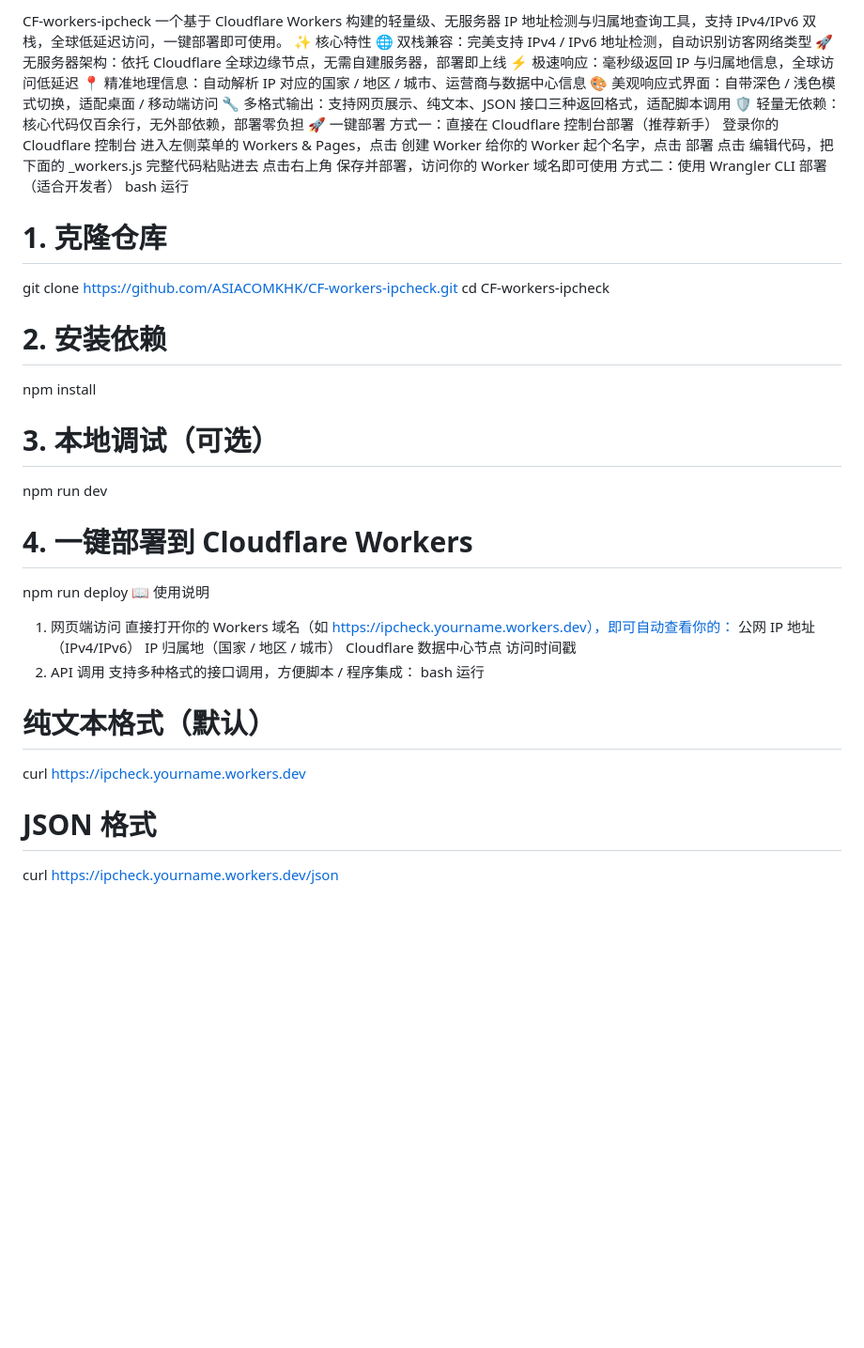
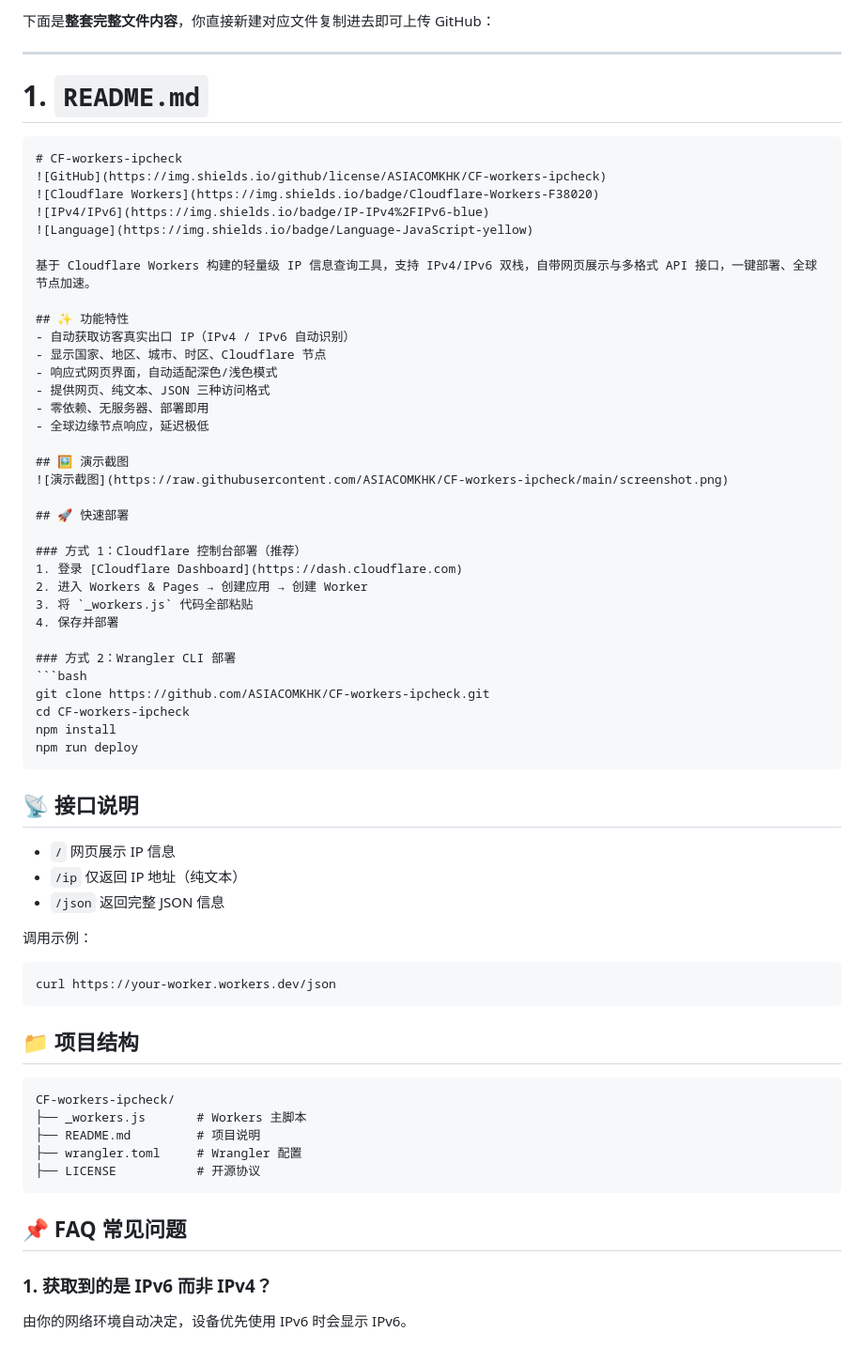
Before and after one commit to ASIACOMKHK/CF-workers-ipcheck, a Markdown page: README.md, the part around one of its changes. Shown at 94% size. GitHub-like rendering; blank space fills up the shorter version.

Commit message:
Revise README with updated features and deployment info
Updated README.md to reflect new features, deployment instructions, and project structure.

````diff
--- a/README.md
+++ b/README.md
@@ -1,49 +1,64 @@
-CF-workers-ipcheck
-一个基于 Cloudflare Workers 构建的轻量级、无服务器 IP 地址检测与归属地查询工具，支持 IPv4/IPv6 双栈，全球低延迟访问，一键部署即可使用。
-✨ 核心特性
-🌐 双栈兼容：完美支持 IPv4 / IPv6 地址检测，自动识别访客网络类型
-🚀 无服务器架构：依托 Cloudflare 全球边缘节点，无需自建服务器，部署即上线
-⚡ 极速响应：毫秒级返回 IP 与归属地信息，全球访问低延迟
-📍 精准地理信息：自动解析 IP 对应的国家 / 地区 / 城市、运营商与数据中心信息
-🎨 美观响应式界面：自带深色 / 浅色模式切换，适配桌面 / 移动端访问
-🔧 多格式输出：支持网页展示、纯文本、JSON 接口三种返回格式，适配脚本调用
-🛡️ 轻量无依赖：核心代码仅百余行，无外部依赖，部署零负担
-🚀 一键部署
-方式一：直接在 Cloudflare 控制台部署（推荐新手）
-登录你的 Cloudflare 控制台
-进入左侧菜单的 Workers & Pages，点击 创建 Worker
-给你的 Worker 起个名字，点击 部署
-点击 编辑代码，把下面的 _workers.js 完整代码粘贴进去
-点击右上角 保存并部署，访问你的 Worker 域名即可使用
-方式二：使用 Wrangler CLI 部署（适合开发者）
-bash
-运行
-# 1. 克隆仓库
+下面是**整套完整文件内容**，你直接新建对应文件复制进去即可上传 GitHub：
+
+---
+
+# 1. `README.md`
+```markdown
+# CF-workers-ipcheck
+![GitHub](https://img.shields.io/github/license/ASIACOMKHK/CF-workers-ipcheck)
+![Cloudflare Workers](https://img.shields.io/badge/Cloudflare-Workers-F38020)
+![IPv4/IPv6](https://img.shields.io/badge/IP-IPv4%2FIPv6-blue)
+![Language](https://img.shields.io/badge/Language-JavaScript-yellow)
+
+基于 Cloudflare Workers 构建的轻量级 IP 信息查询工具，支持 IPv4/IPv6 双栈，自带网页展示与多格式 API 接口，一键部署、全球节点加速。
+
+## ✨ 功能特性
+- 自动获取访客真实出口 IP（IPv4 / IPv6 自动识别）
+- 显示国家、地区、城市、时区、Cloudflare 节点
+- 响应式网页界面，自动适配深色/浅色模式
+- 提供网页、纯文本、JSON 三种访问格式
+- 零依赖、无服务器、部署即用
+- 全球边缘节点响应，延迟极低
+
+## 🖼️ 演示截图
+![演示截图](https://raw.githubusercontent.com/ASIACOMKHK/CF-workers-ipcheck/main/screenshot.png)
+
+## 🚀 快速部署
+
+### 方式 1：Cloudflare 控制台部署（推荐）
+1. 登录 [Cloudflare Dashboard](https://dash.cloudflare.com)
+2. 进入 Workers & Pages → 创建应用 → 创建 Worker
+3. 将 `_workers.js` 代码全部粘贴
+4. 保存并部署
+
+### 方式 2：Wrangler CLI 部署
+```bash
 git clone https://github.com/ASIACOMKHK/CF-workers-ipcheck.git
 cd CF-workers-ipcheck
+npm install
+npm run deploy
+```
 
-# 2. 安装依赖
-npm install
+## 📡 接口说明
+- `/`          网页展示 IP 信息
+- `/ip`        仅返回 IP 地址（纯文本）
+- `/json`      返回完整 JSON 信息
 
-# 3. 本地调试（可选）
-npm run dev
+调用示例：
+```bash
+curl https://your-worker.workers.dev/json
+```
 
-# 4. 一键部署到 Cloudflare Workers
-npm run deploy
-📖 使用说明
-1. 网页端访问
-直接打开你的 Workers 域名（如 https://ipcheck.yourname.workers.dev），即可自动查看你的：
-公网 IP 地址（IPv4/IPv6）
-IP 归属地（国家 / 地区 / 城市）
-Cloudflare 数据中心节点
-访问时间戳
-2. API 调用
-支持多种格式的接口调用，方便脚本 / 程序集成：
-bash
-运行
-# 纯文本格式（默认）
-curl https://ipcheck.yourname.workers.dev
+## 📁 项目结构
+```
+CF-workers-ipcheck/
+├── _workers.js       # Workers 主脚本
+├── README.md         # 项目说明
+├── wrangler.toml     # Wrangler 配置
+├── LICENSE           # 开源协议
+```
 
-# JSON 格式
-curl https://ipcheck.yourname.workers.dev/json
+## 📌 FAQ 常见问题
+### 1. 获取到的是 IPv6 而非 IPv4？
+由你的网络环境自动决定，设备优先使用 IPv6 时会显示 IPv6。
 
````
Also changed, not shown: other parts of README.md (+116 -120 lines).
